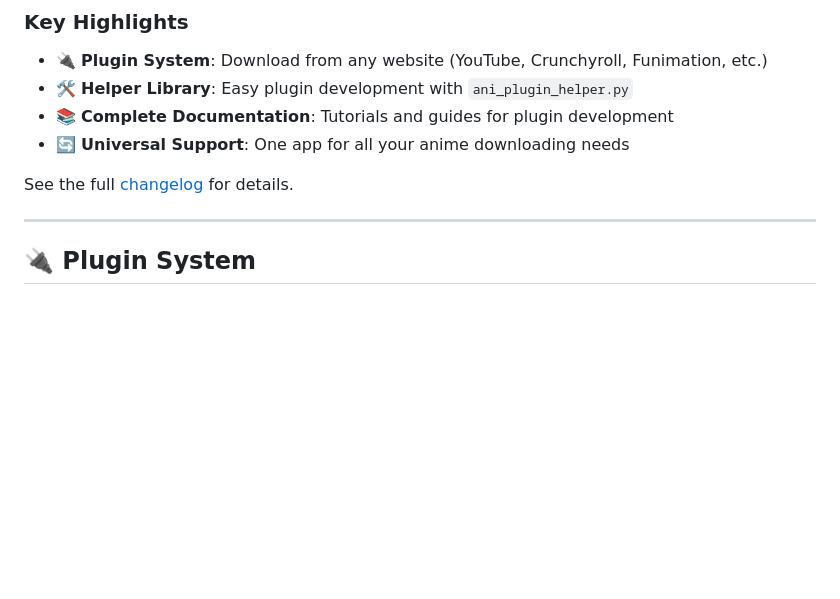
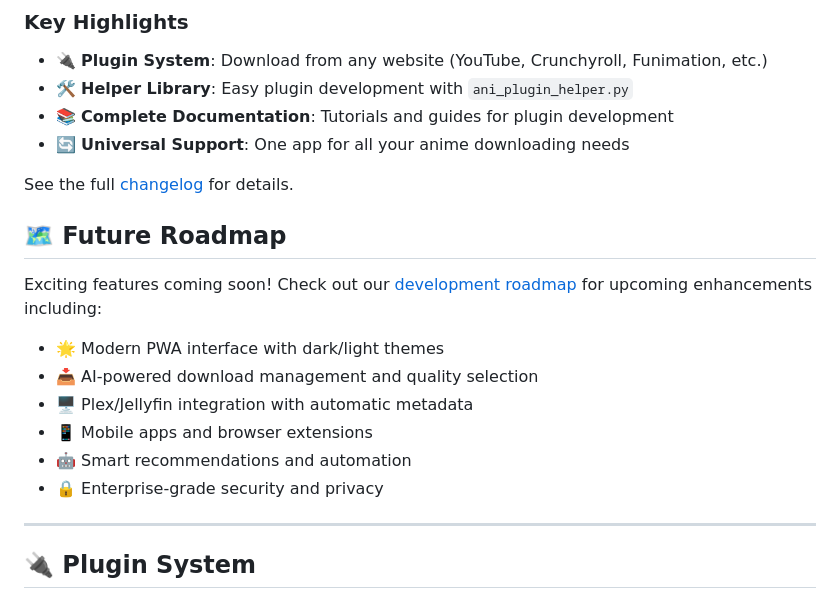
Before and after one commit to DarkKingTg/Ani-Downloader-v2.0, a Markdown page: README.md, the part around the change. GitHub-like rendering; blank space fills up the shorter version.

```diff
--- a/README.md
+++ b/README.md
@@ -20,6 +20,16 @@ A powerful web-based anime downloader with a clean Flask interface for downloadi
 - 🔄 **Universal Support**: One app for all your anime downloading needs
 
 See the full [changelog](CHANGELOG.md) for details.
+
+## 🗺️ **Future Roadmap**
+
+Exciting features coming soon! Check out our [development roadmap](ROADMAP.md) for upcoming enhancements including:
+- 🌟 Modern PWA interface with dark/light themes
+- 📥 AI-powered download management and quality selection
+- 🖥️ Plex/Jellyfin integration with automatic metadata
+- 📱 Mobile apps and browser extensions
+- 🤖 Smart recommendations and automation
+- 🔒 Enterprise-grade security and privacy
 
 ---
 
```
Also changed, not shown: ROADMAP.md (added, +267 -0 lines).
